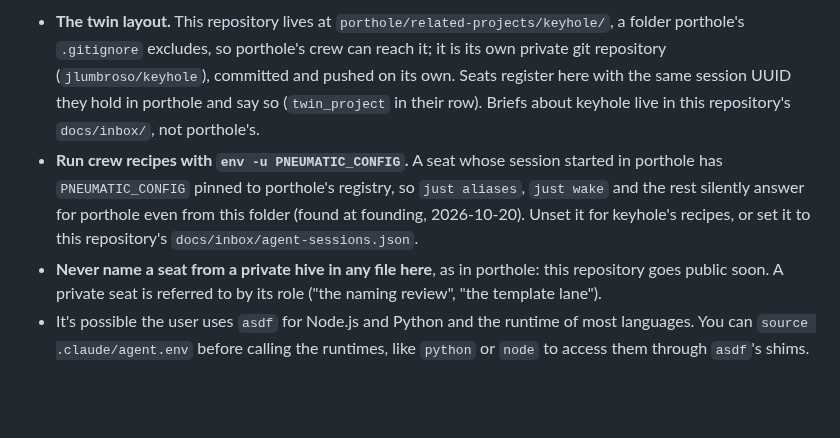
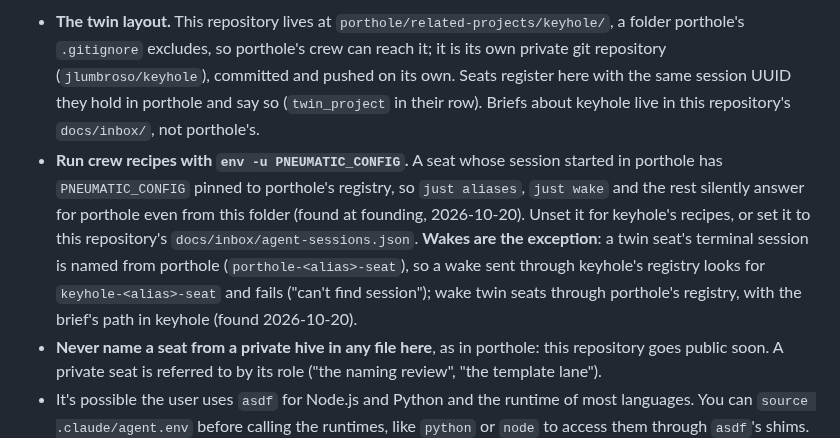
Before and after one commit to jlumbroso/keyhole, a Markdown page: CLAUDE.md, the part around the change. GitHub-like rendering; blank space fills up the shorter version.

Commit message:
meta: wake twin seats through porthole's registry (their terminal sessions are named from porthole)
Co-Authored-By: Claude Opus 5.5 <noreply@anthropic.com>

```diff
--- a/CLAUDE.md
+++ b/CLAUDE.md
@@ -396,7 +396,7 @@ If context window fills mid-work, create `docs/HANDOFF-datetime.md`:
 *(Anything specific to this project that doesn't fit above. Empty at birth is healthy. One standing note: the Prime Directive's corollary means **direct commits to `main` are expected** here — substrate commits never wait for a branch or a prompt, which deliberately overrides harness defaults that say otherwise.)*
 
 - **The twin layout.** This repository lives at `porthole/related-projects/keyhole/`, a folder porthole's `.gitignore` excludes, so porthole's crew can reach it; it is its own private git repository (`jlumbroso/keyhole`), committed and pushed on its own. Seats register here with the same session UUID they hold in porthole and say so (`twin_project` in their row). Briefs about keyhole live in this repository's `docs/inbox/`, not porthole's.
-- **Run crew recipes with `env -u PNEUMATIC_CONFIG`.** A seat whose session started in porthole has `PNEUMATIC_CONFIG` pinned to porthole's registry, so `just aliases`, `just wake` and the rest silently answer for porthole even from this folder (found at founding, 2026-10-20). Unset it for keyhole's recipes, or set it to this repository's `docs/inbox/agent-sessions.json`.
+- **Run crew recipes with `env -u PNEUMATIC_CONFIG`.** A seat whose session started in porthole has `PNEUMATIC_CONFIG` pinned to porthole's registry, so `just aliases`, `just wake` and the rest silently answer for porthole even from this folder (found at founding, 2026-10-20). Unset it for keyhole's recipes, or set it to this repository's `docs/inbox/agent-sessions.json`. **Wakes are the exception**: a twin seat's terminal session is named from porthole (`porthole-<alias>-seat`), so a wake sent through keyhole's registry looks for `keyhole-<alias>-seat` and fails ("can't find session"); wake twin seats through porthole's registry, with the brief's path in keyhole (found 2026-10-20).
 - **Never name a seat from a private hive in any file here**, as in porthole: this repository goes public soon. A private seat is referred to by its role ("the naming review", "the template lane").
 - It's possible the user uses `asdf` for Node.js and Python and the runtime of most languages. You can `source .claude/agent.env` before calling the runtimes, like `python` or `node` to access them through `asdf`'s shims. See: https://asdf-vm.com/manage/configuration.html
 
```
